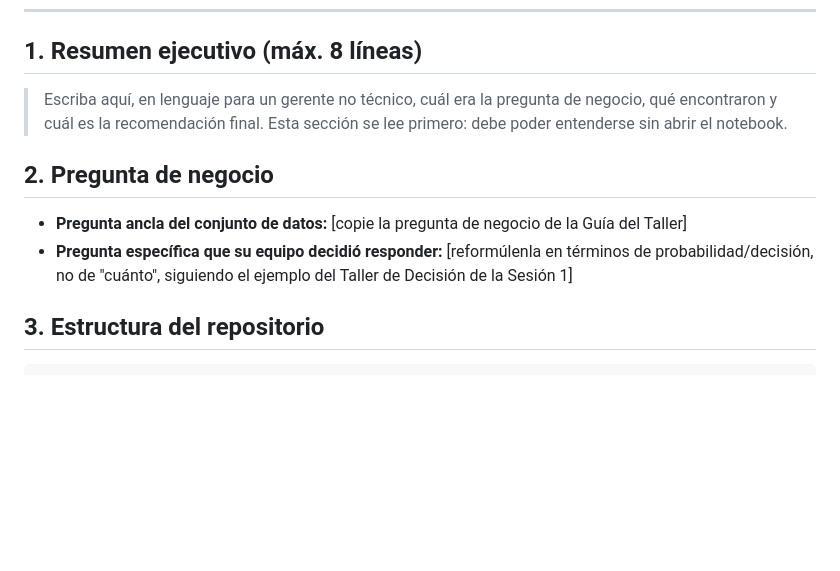
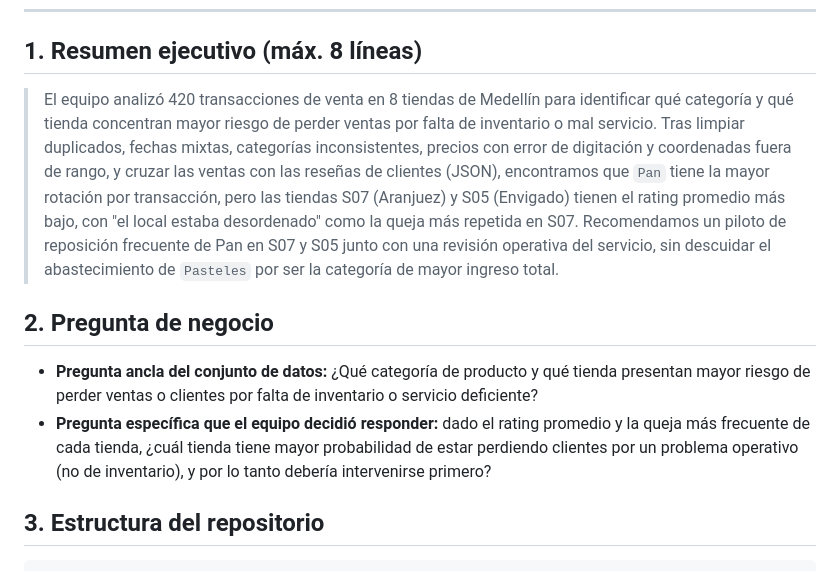
Before and after one commit to jjresher/challenge1-afj-retail, a Markdown page: README.md, the part around one of its changes. Rendered like a GitHub page; blank space fills up the shorter version.

```diff
--- a/README.md
+++ b/README.md
@@ -22,16 +22,23 @@
 
 ## 1. Resumen ejecutivo (máx. 8 líneas)
 
-> Escriba aquí, en lenguaje para un gerente no técnico, cuál era la pregunta de negocio,
-> qué encontraron y cuál es la recomendación final. Esta sección se lee primero: debe
-> poder entenderse sin abrir el notebook.
+> El equipo analizó 420 transacciones de venta en 8 tiendas de Medellín para identificar qué
+> categoría y qué tienda concentran mayor riesgo de perder ventas por falta de inventario o mal
+> servicio. Tras limpiar duplicados, fechas mixtas, categorías inconsistentes, precios con error
+> de digitación y coordenadas fuera de rango, y cruzar las ventas con las reseñas de clientes
+> (JSON), encontramos que `Pan` tiene la mayor rotación por transacción, pero las tiendas S07
+> (Aranjuez) y S05 (Envigado) tienen el rating promedio más bajo, con "el local estaba
+> desordenado" como la queja más repetida en S07. Recomendamos un piloto de reposición frecuente
+> de Pan en S07 y S05 junto con una revisión operativa del servicio, sin descuidar el
+> abastecimiento de `Pasteles` por ser la categoría de mayor ingreso total.
 
 ## 2. Pregunta de negocio
 
-- **Pregunta ancla del conjunto de datos:** [copie la pregunta de negocio de la Guía del Taller]
-- **Pregunta específica que su equipo decidió responder:** [reformúlenla en términos
-  de probabilidad/decisión, no de "cuánto", siguiendo el ejemplo del Taller de Decisión
-  de la Sesión 1]
+- **Pregunta ancla del conjunto de datos:** ¿Qué categoría de producto y qué tienda presentan
+  mayor riesgo de perder ventas o clientes por falta de inventario o servicio deficiente?
+- **Pregunta específica que el equipo decidió responder:** dado el rating promedio y la queja más
+  frecuente de cada tienda, ¿cuál tienda tiene mayor probabilidad de estar perdiendo clientes por
+  un problema operativo (no de inventario), y por lo tanto debería intervenirse primero?
 
 ## 3. Estructura del repositorio
 
```
Also changed, not shown: other parts of README.md (+20 -13 lines).
